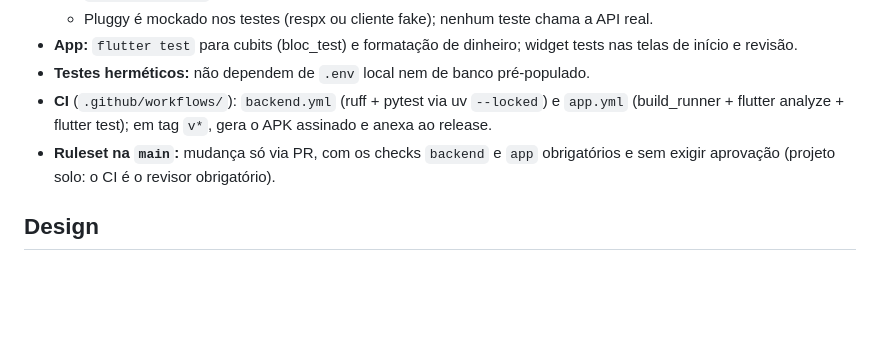
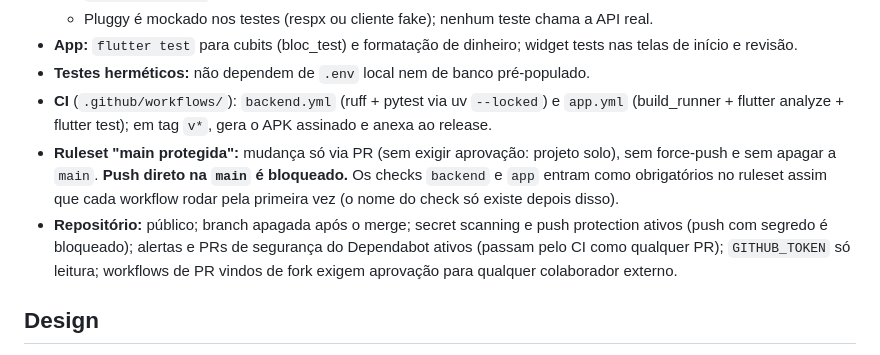
Before and after one commit to YagoOliveira852/FinanceTracker, a Markdown page: CLAUDE.md, the part around the change. GitHub-like rendering; blank space fills up the shorter version.

Commit message:
docs: registra a configuração do repositório no CLAUDE.md
O ruleset da main já bloqueia push direto e os checks de CI só podem
ser exigidos depois da primeira execução de cada workflow; o
CLAUDE.md passa a dizer isso, junto com as proteções de segurança
ativadas no repositório público.

Co-Authored-By: Claude Opus 5.5 <noreply@anthropic.com>

```diff
--- a/CLAUDE.md
+++ b/CLAUDE.md
@@ -196,7 +196,8 @@ Nunca commitar segredos nem colar credenciais em specs, planos ou notas.
 - **App:** `flutter test` para cubits (bloc_test) e formatação de dinheiro; widget tests nas telas de início e revisão.
 - **Testes herméticos:** não dependem de `.env` local nem de banco pré-populado.
 - **CI** (`.github/workflows/`): `backend.yml` (ruff + pytest via uv `--locked`) e `app.yml` (build_runner + flutter analyze + flutter test); em tag `v*`, gera o APK assinado e anexa ao release.
-- **Ruleset na `main`:** mudança só via PR, com os checks `backend` e `app` obrigatórios e sem exigir aprovação (projeto solo: o CI é o revisor obrigatório).
+- **Ruleset "main protegida":** mudança só via PR (sem exigir aprovação: projeto solo), sem force-push e sem apagar a `main`. **Push direto na `main` é bloqueado.** Os checks `backend` e `app` entram como obrigatórios no ruleset assim que cada workflow rodar pela primeira vez (o nome do check só existe depois disso).
+- **Repositório:** público; branch apagada após o merge; secret scanning e push protection ativos (push com segredo é bloqueado); alertas e PRs de segurança do Dependabot ativos (passam pelo CI como qualquer PR); `GITHUB_TOKEN` só leitura; workflows de PR vindos de fork exigem aprovação para qualquer colaborador externo.
 
 ## Design
 
```
